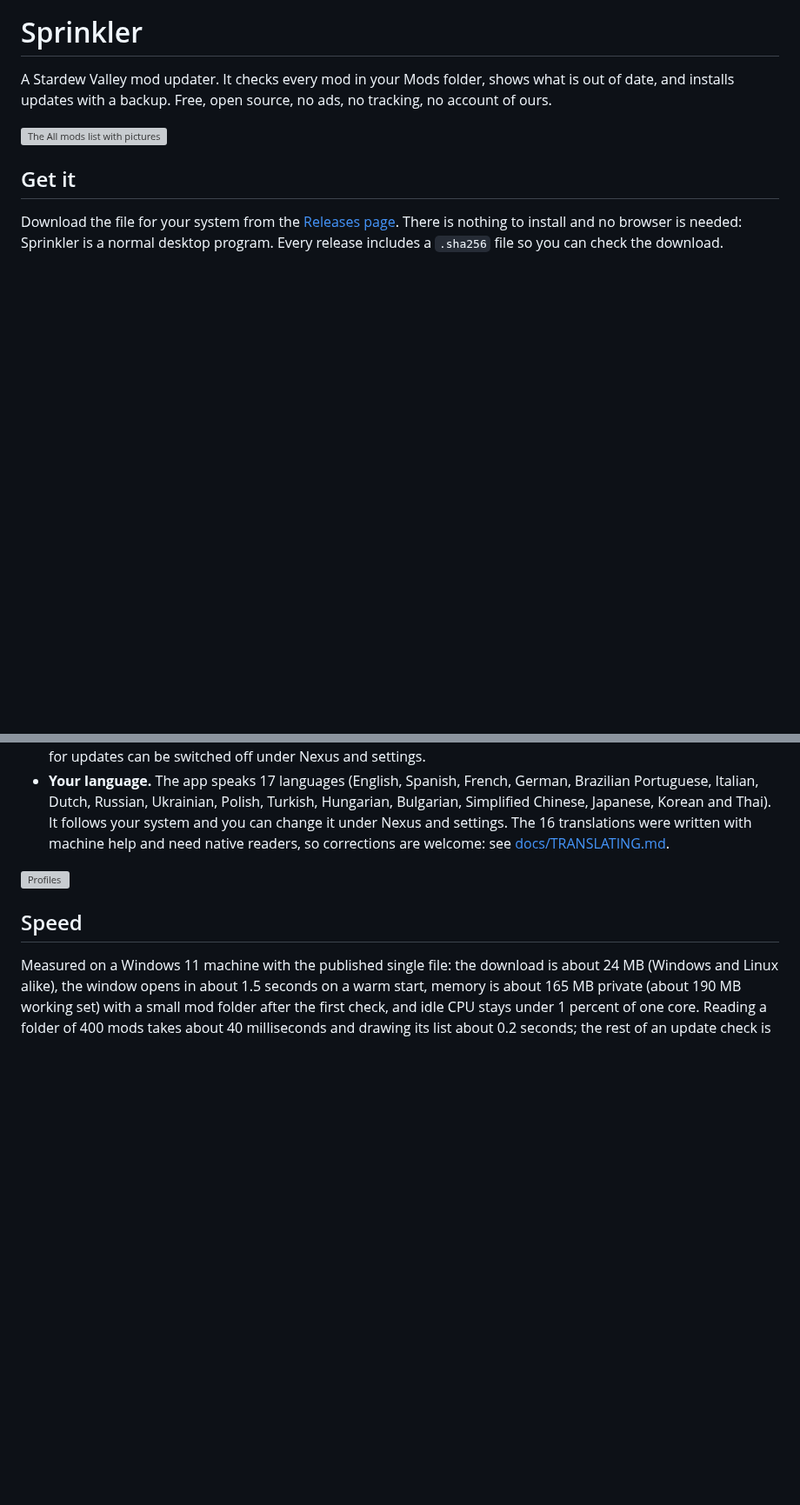
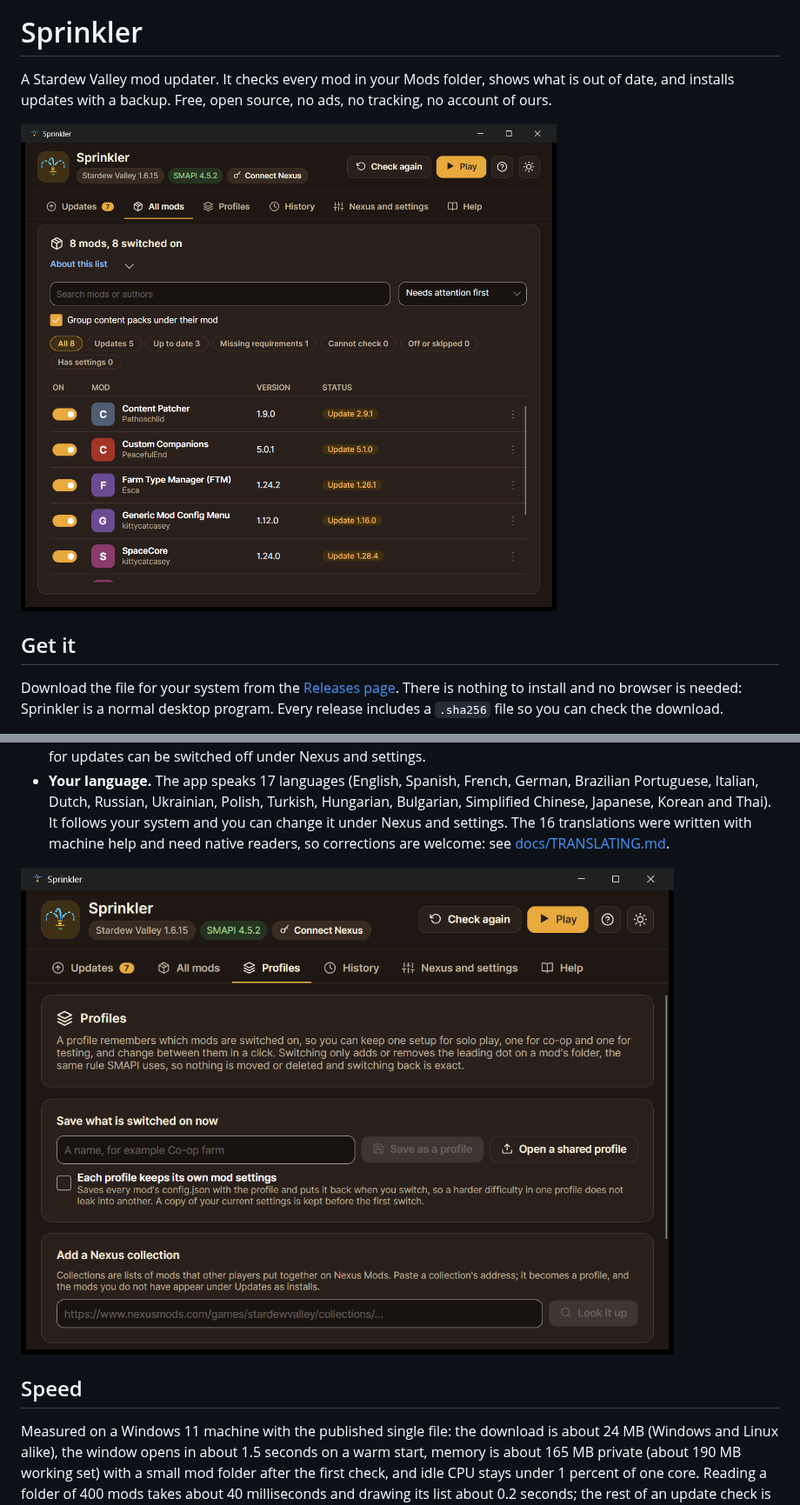
Before and after one commit to Kkthnx-Stardew/Sprinkler, a Markdown page: README.md, 2 parts joined by grey strips. Shown at 87% size. GitHub-like rendering; pictures changed too: docs/screenshots/mods-dark.png (added), docs/screenshots/profiles-dark.png (added); blank space fills up the shorter version; grey boxes are pictures that could not be loaded.

Commit message:
Add the new dark theme screenshots to the README
The previous commit removed the old pictures but its copy of the new
ones did not run. These are the four screenshots from the 1.0.0 app
(Updates, All mods, Profiles, Help) in the dark theme, and the README
points at them.

```diff
--- a/README.md
+++ b/README.md
@@ -4,7 +4,7 @@
 
 A Stardew Valley mod updater. It checks every mod in your Mods folder, shows what is out of date, and installs updates with a backup. Free, open source, no ads, no tracking, no account of ours.
 
-![The All mods list with pictures](docs/screenshots/mods-light.png)
+![The All mods list with pictures](docs/screenshots/mods-dark.png)
 
 ## Get it
 
@@ -64,7 +64,7 @@ It also finds required mods that are missing (the ones SMAPI skips without a cle
 - **Updates itself, if you let it.** When a newer release exists, a pill in the header offers it. Pressing it asks first, then downloads the release, checks its signature and fingerprint against a key built into the app, starts the new version once to make sure it works, replaces the old one and restarts. Your mods, settings and profiles are not touched. Builds you run from source, or from a folder you cannot write to, only link to the release page. Looking for updates can be switched off under Nexus and settings.
 - **Your language.** The app speaks 17 languages (English, Spanish, French, German, Brazilian Portuguese, Italian, Dutch, Russian, Ukrainian, Polish, Turkish, Hungarian, Bulgarian, Simplified Chinese, Japanese, Korean and Thai). It follows your system and you can change it under Nexus and settings. The 16 translations were written with machine help and need native readers, so corrections are welcome: see [docs/TRANSLATING.md](docs/TRANSLATING.md).
 
-![Profiles](docs/screenshots/profiles-light.png)
+![Profiles](docs/screenshots/profiles-dark.png)
 
 ## Speed
 
```
Also changed, not shown: other parts of README.md (+1 -1 lines), docs/screenshots/help-dark.png (added), docs/screenshots/updates-dark.png (added).
